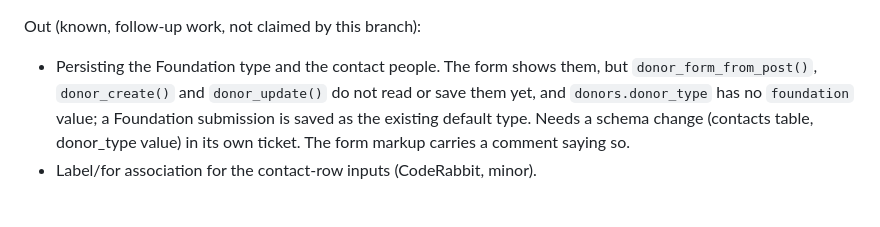
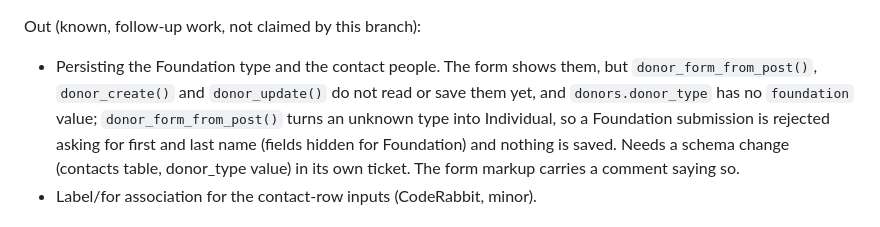
Before and after one commit to CWagamanEure/fauquier-fish-drms, a Markdown page: .reviews/TCDuserchanges/ticket.md, the part around the change. GitHub-like rendering.

Commit message:
Review ticket: describe the Foundation submission accurately
Co-Authored-By: Claude Opus 5.5 <noreply@anthropic.com>
Claude-Session: https://claude.ai/code/session_014e8BYkk9o1W7LQV4UGK7vs

```diff
--- a/.reviews/TCDuserchanges/ticket.md
+++ b/.reviews/TCDuserchanges/ticket.md
@@ -40,7 +40,8 @@ In:
 Out (known, follow-up work, not claimed by this branch):
 - Persisting the Foundation type and the contact people. The form shows them, but `donor_form_from_post()`,
   `donor_create()` and `donor_update()` do not read or save them yet, and `donors.donor_type` has no
-  `foundation` value; a Foundation submission is saved as the existing default type. Needs a schema change
+  `foundation` value; `donor_form_from_post()` turns an unknown type into Individual, so a Foundation
+  submission is rejected asking for first and last name (fields hidden for Foundation) and nothing is saved. Needs a schema change
   (contacts table, donor_type value) in its own ticket. The form markup carries a comment saying so.
 - Label/for association for the contact-row inputs (CodeRabbit, minor).
 
```
